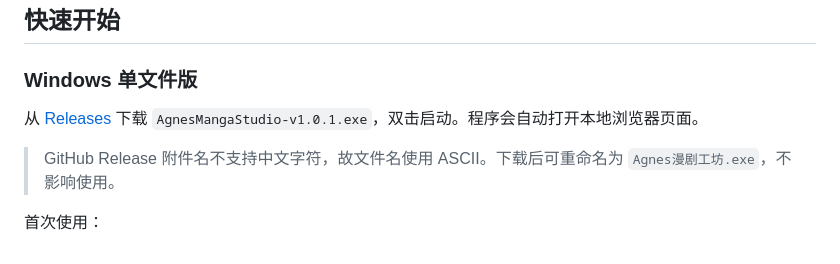
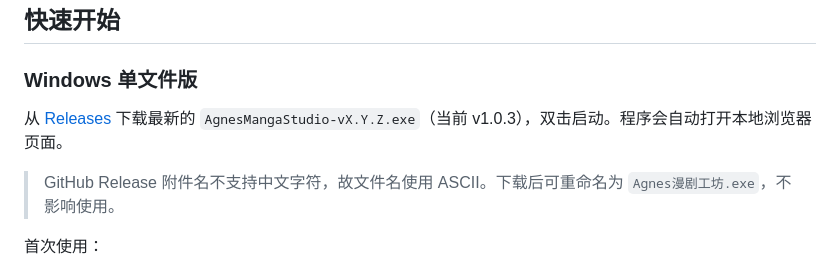
Before and after one commit to liobububu/agnes-manga-studio, a Markdown page: README.md, the part around the change. Drawn GitHub-style.

Commit message:
docs: keep README download link version-agnostic (now v1.0.3)

```diff
--- a/README.md
+++ b/README.md
@@ -24,7 +24,7 @@
 
 ### Windows 单文件版
 
-从 [Releases](https://github.com/liobububu/agnes-manga-studio/releases) 下载 `AgnesMangaStudio-v1.0.1.exe`，双击启动。程序会自动打开本地浏览器页面。
+从 [Releases](https://github.com/liobububu/agnes-manga-studio/releases) 下载最新的 `AgnesMangaStudio-vX.Y.Z.exe`（当前 v1.0.3），双击启动。程序会自动打开本地浏览器页面。
 
 > GitHub Release 附件名不支持中文字符，故文件名使用 ASCII。下载后可重命名为 `Agnes漫剧工坊.exe`，不影响使用。
 
```
